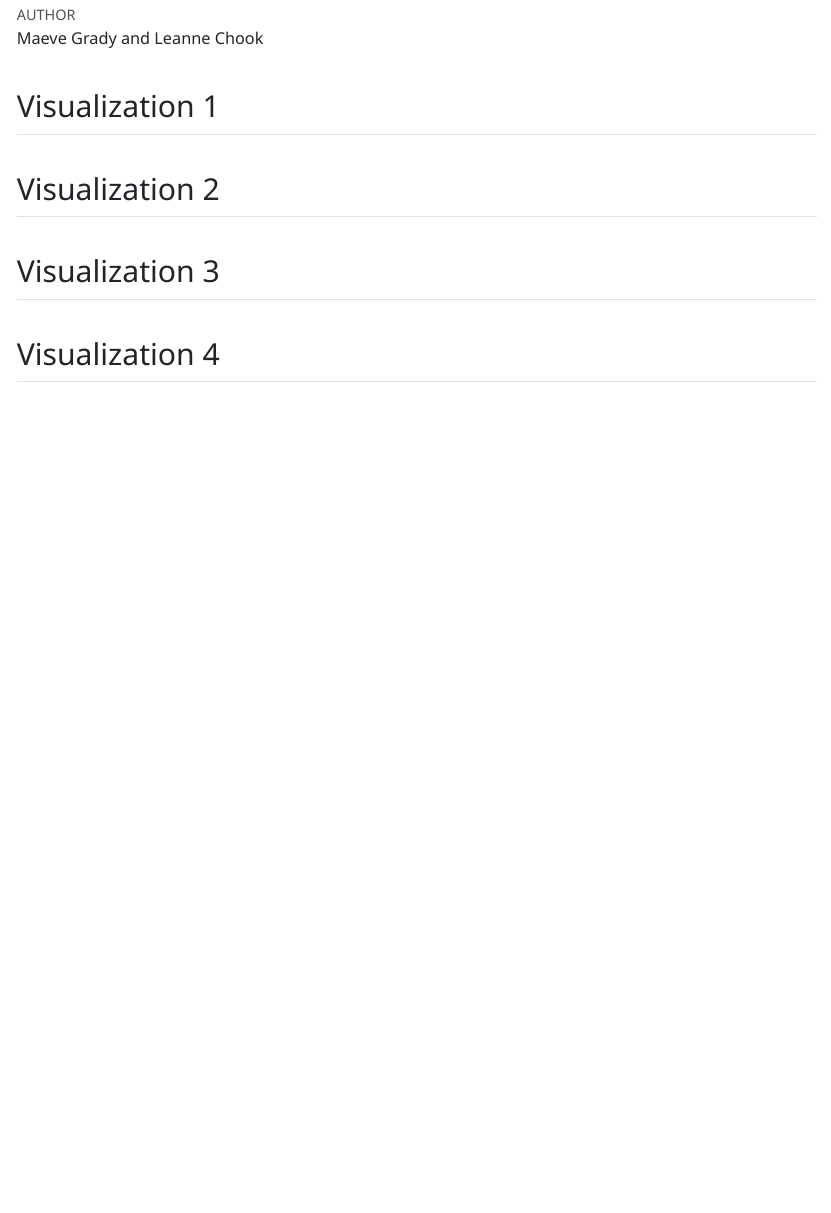
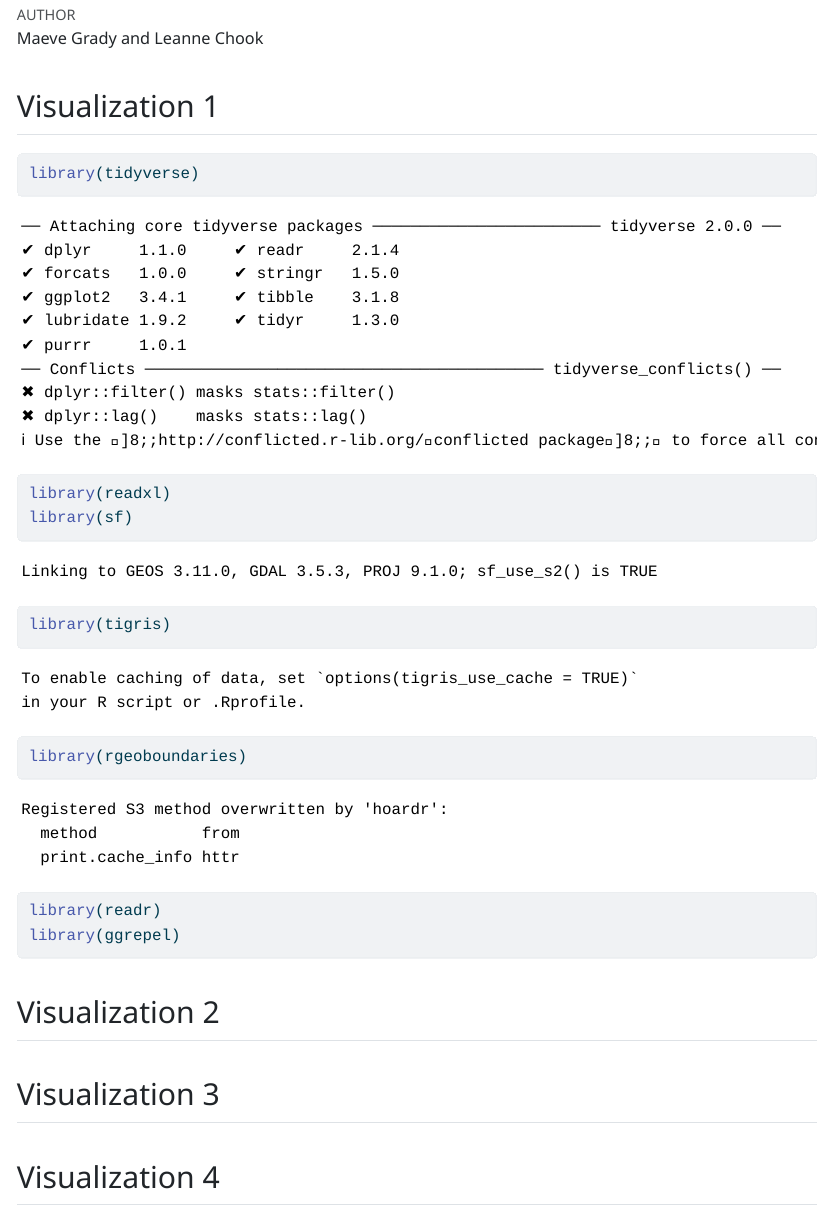
Before and after one commit to cmg340/assignment04, a Quarto document (index.qmd): the page in a window 1100 px wide, from 70 px down. The pictures show the output file index.html that the author committed with the source, opened offline.

Commit message:
add libraries

````diff
--- a/index.qmd
+++ b/index.qmd
@@ -13,6 +13,15 @@ editor_options:
 ## Visualization 1
 
 ```{r}
+library(tidyverse)
+library(readxl)
+library(sf)
+library(tigris)
+library(rgeoboundaries)
+library(readr)
+library(ggrepel)
+
+
 
 ```
 
````
Also changed, not shown: index.html.
